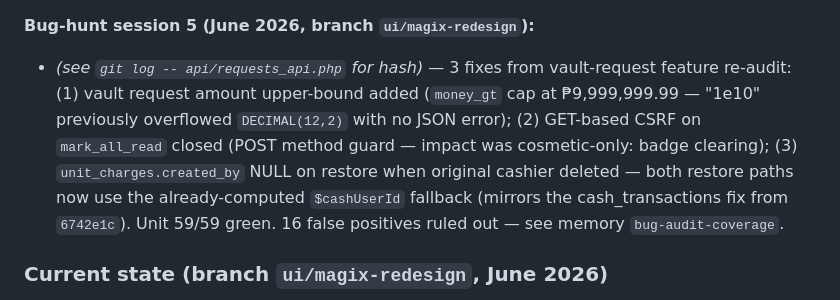
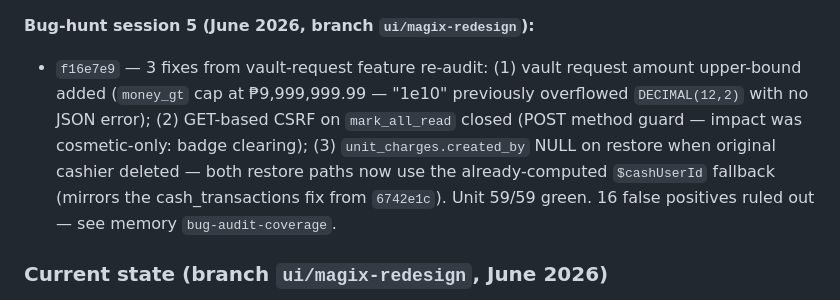
Before and after one commit to zyncks07/laskie, a Markdown page: CLAUDE.md, the part around the change. GitHub-like rendering.

Commit message:
docs: backfill f16e7e9 hash in CLAUDE.md audit trail
Co-Authored-By: Claude Sonnet 4.6 <noreply@anthropic.com>

```diff
--- a/CLAUDE.md
+++ b/CLAUDE.md
@@ -364,7 +364,7 @@ Most of the items above were addressed in dedicated bug-fix commits. If you're i
 - `f79811b` — concurrency hardening: `reject_request`/`cancel_request` wrapped in txn + `FOR UPDATE` (mirror `approve_request`); `process_refund` locks the cashier row before the cash gate; `notifyUser` truncates message to `VARCHAR(500)`.
 
 **Bug-hunt session 5 (June 2026, branch `ui/magix-redesign`):**
-- *(see `git log -- api/requests_api.php` for hash)* — 3 fixes from vault-request feature re-audit: (1) vault request amount upper-bound added (`money_gt` cap at ₱9,999,999.99 — "1e10" previously overflowed `DECIMAL(12,2)` with no JSON error); (2) GET-based CSRF on `mark_all_read` closed (POST method guard — impact was cosmetic-only: badge clearing); (3) `unit_charges.created_by` NULL on restore when original cashier deleted — both restore paths now use the already-computed `$cashUserId` fallback (mirrors the cash_transactions fix from `6742e1c`). Unit 59/59 green. 16 false positives ruled out — see memory `bug-audit-coverage`.
+- `f16e7e9` — 3 fixes from vault-request feature re-audit: (1) vault request amount upper-bound added (`money_gt` cap at ₱9,999,999.99 — "1e10" previously overflowed `DECIMAL(12,2)` with no JSON error); (2) GET-based CSRF on `mark_all_read` closed (POST method guard — impact was cosmetic-only: badge clearing); (3) `unit_charges.created_by` NULL on restore when original cashier deleted — both restore paths now use the already-computed `$cashUserId` fallback (mirrors the cash_transactions fix from `6742e1c`). Unit 59/59 green. 16 false positives ruled out — see memory `bug-audit-coverage`.
 
 ### Current state (branch `ui/magix-redesign`, June 2026)
 - **Audit:** all PHP entry points + helpers read line-by-line across 6 sessions; session 5 (2026-06-01) re-audited the vault-request feature (commits `4c49561` → `f79811b`) and found 3 low/medium bugs (all fixed, see above). **No known open code bugs.** See memory `bug-audit-coverage` + `deferred-bug-findings`; don't re-flag `save_charge` (open to all roles, §13).
```
